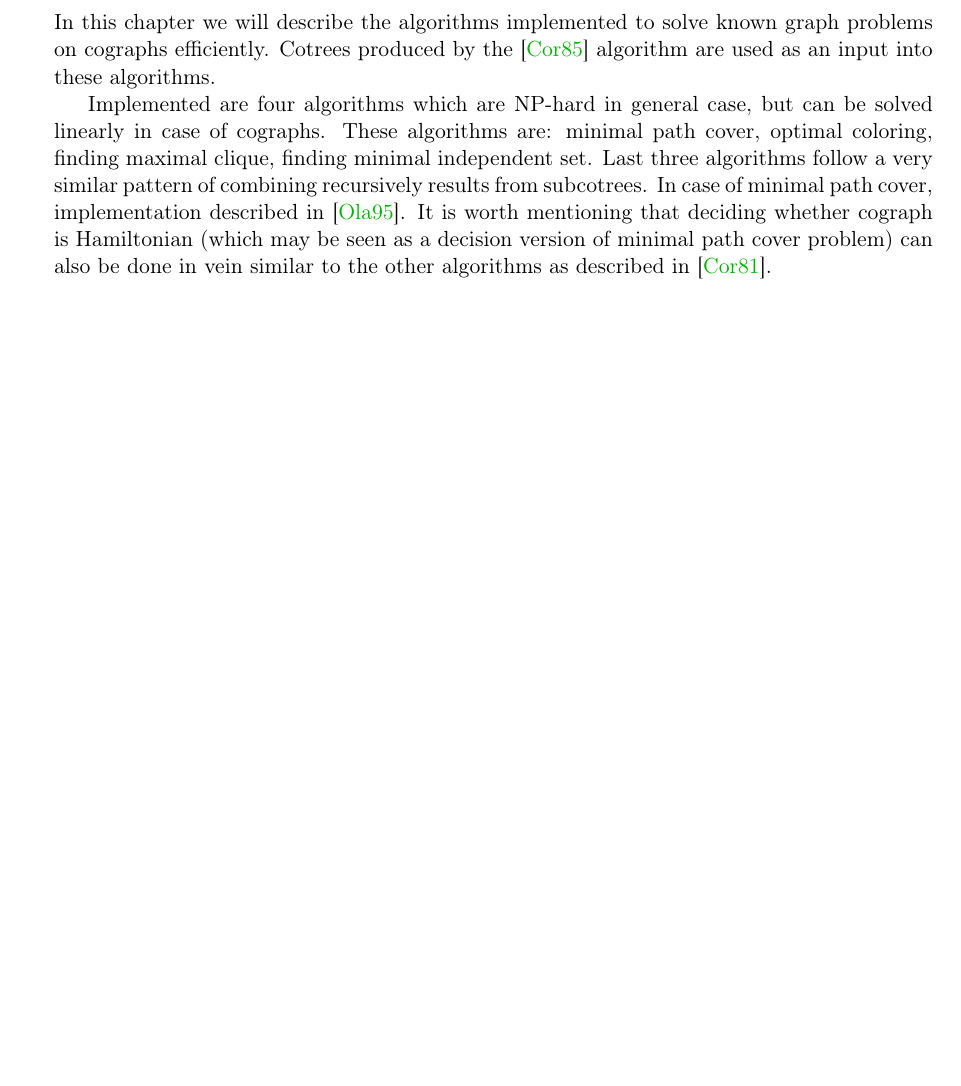
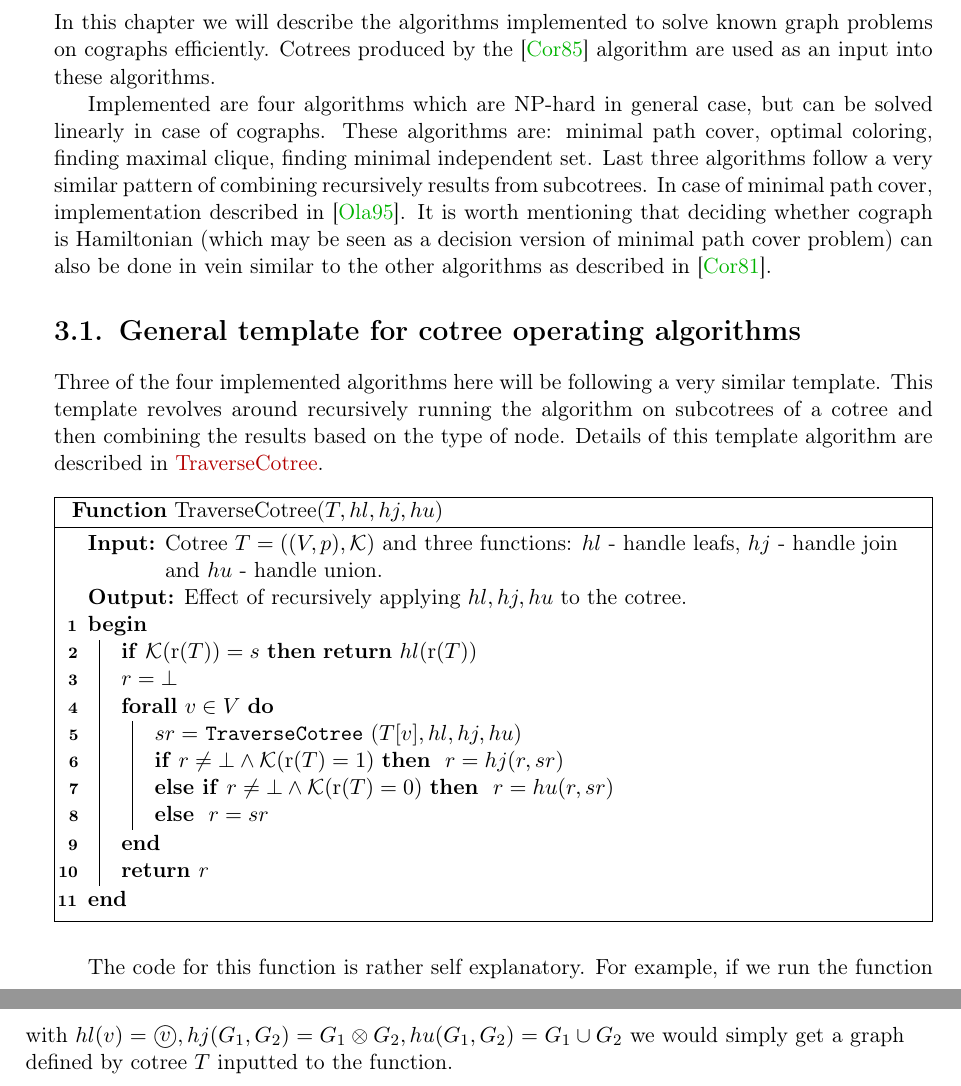
Before and after one commit to marcin-serwin/cographs, a LaTeX thesis (paper/main.tex, which reads paper/body/31-templatealgo.tex): part of page 26 of 28 before the commit and two parts of pages 26 and 27 of 28 after it, the two joined at a grey line, cut so that both start at the same text, the shorter picture padded with empty space. Compiled offline with pdfLaTeX.

Commit message:
Add template algorithm

```diff
--- /dev/null
+++ b/paper/body/31-templatealgo.tex
@@ -0,0 +1,35 @@
+\section{General template for cotree operating algorithms}
+
+Three of the four implemented algorithms here will be following a very similar template. This template revolves around recursively running the algorithm on subcotrees of a cotree and then combining the results based on the type of node. Details of this template algorithm are described in \ref{algos:template}.
+
+
+\begin{function}
+    \caption{TraverseCotree($T, hl, hj, hu$)}
+    \SetKwFunction{FMain}{TraverseCotree}
+    \label{algos:template}
+    \DontPrintSemicolon
+
+    \KwIn{Cotree $T = ((V, p), \kind)$ and three functions: $hl$ - handle leafs, $hj$ - handle join and $hu$ - handle union.}
+    \KwOut{Effect of recursively applying $hl, hj, hu$ to the cotree.}
+    \Begin{
+        \lIf{$\kind(\Root(T)) = s$}{\Return{$hl(\Root(T))$}}
+
+        $r = \bot$ \;
+        \ForAll{$v \in V$}{
+            $sr =$ \FMain($T[v], hl, hj, hu$)
+
+            \lIf{$r \neq \bot \land \kind(\Root(T) = 1)$}{
+                $r = hj(r, sr)$
+            }
+            \lElseIf{$r \neq \bot \land \kind(\Root(T) = 0)$}{
+                $r = hu(r, sr)$
+            }
+            \lElse{
+                $r = sr$
+            }
+        }
+        \Return{r}
+    }
+\end{function}
+
+The code for this function is rather self explanatory. For example, if we run the function with $hl(v) = \singleton{v}, hj(G_1, G_2) = \Gjoin{G_1}{G_2}, hu(G_1, G_2) = \Gunion{G_1}{G_2}$ we would simply get a graph defined by cotree $T$ inputted to the function.
```
Also changed, not shown: paper/body/30-algos.tex (+2 -0 lines).
